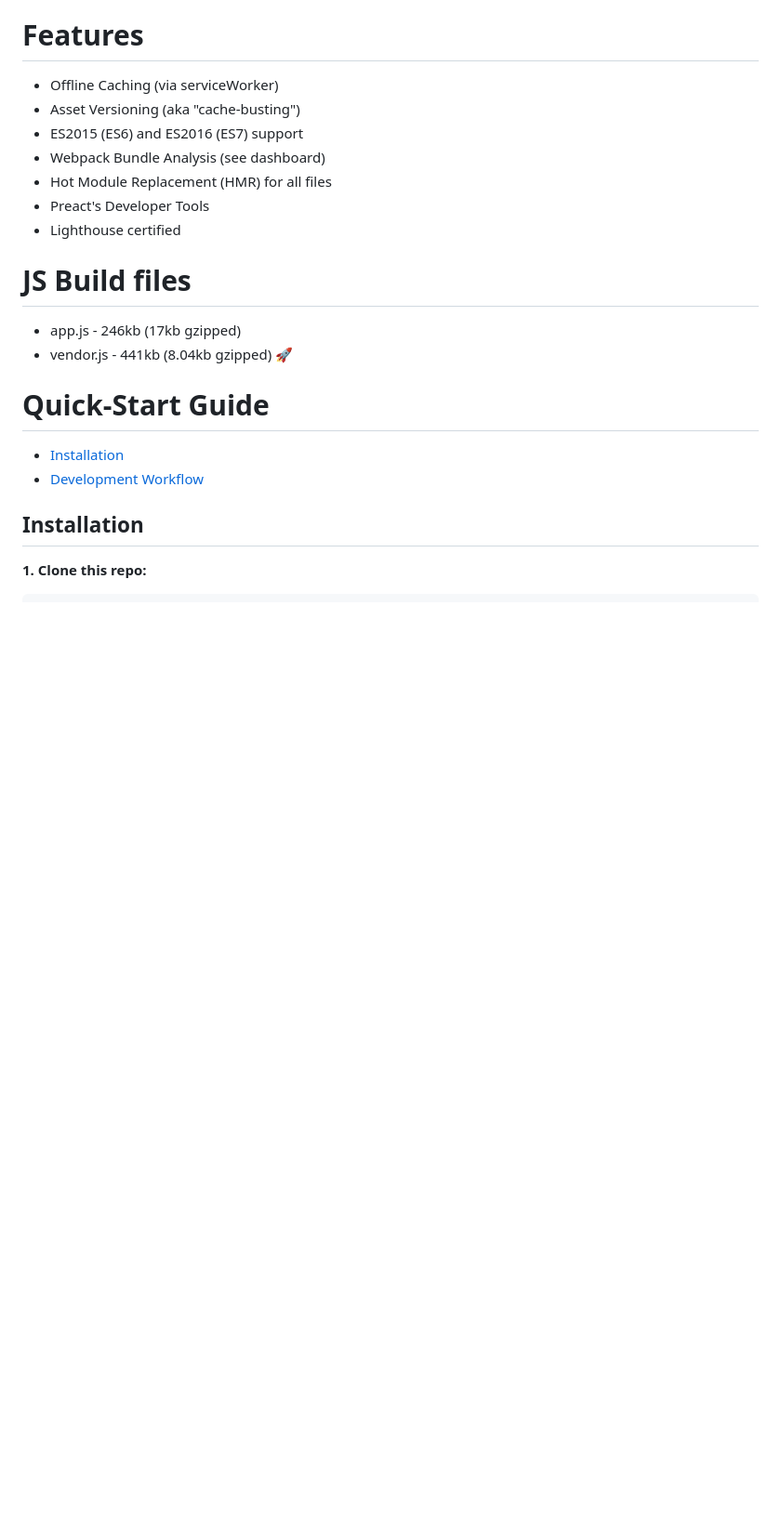
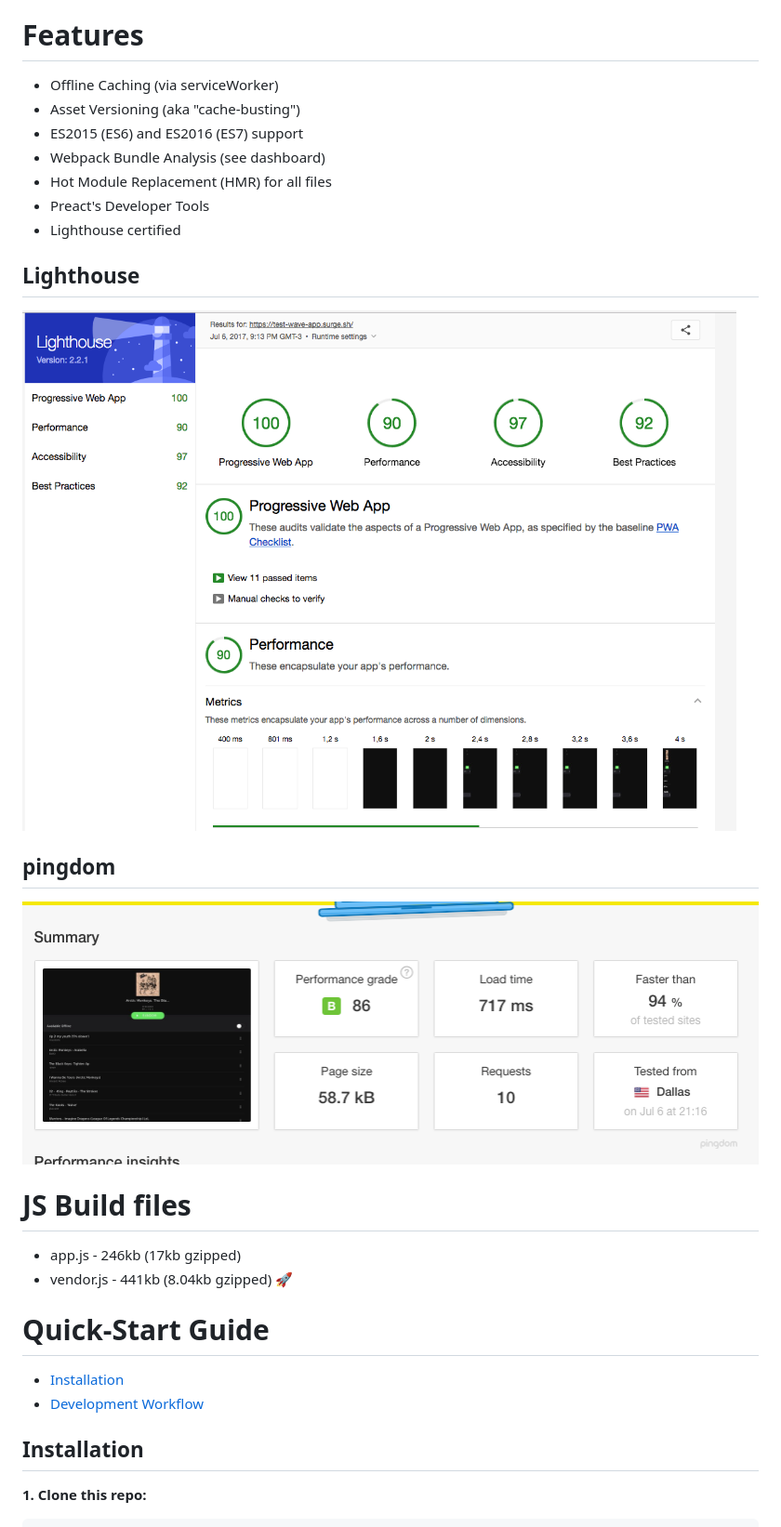
Before and after one commit to vitormalencar/wave-pwa, a Markdown page: README.md, the part around the change. Shown: that part at 93% size. Drawn GitHub-style; pictures changed too: lh.png (added), pingdom.png (added); blank space fills up the shorter version.

```diff
--- a/README.md
+++ b/README.md
@@ -27,6 +27,10 @@ SoundCloud PWA client built with React, Redux, and Redux Observable. Try the [li
   - Preact's Developer Tools
   - Lighthouse certified
 
+  ## Lighthouse
+  ![Lighthouse](lh.png)
+  ## pingdom
+  ![PingDom](pingdom.png)
 
 # JS Build files
  - app.js - 246kb (17kb gzipped)
```
Also changed, not shown: src/assets/img/splashscreen-icon-512px x 512px.png (deleted), src/assets/img/splashscreen-icon-512x512.png (added), 1 other file.
